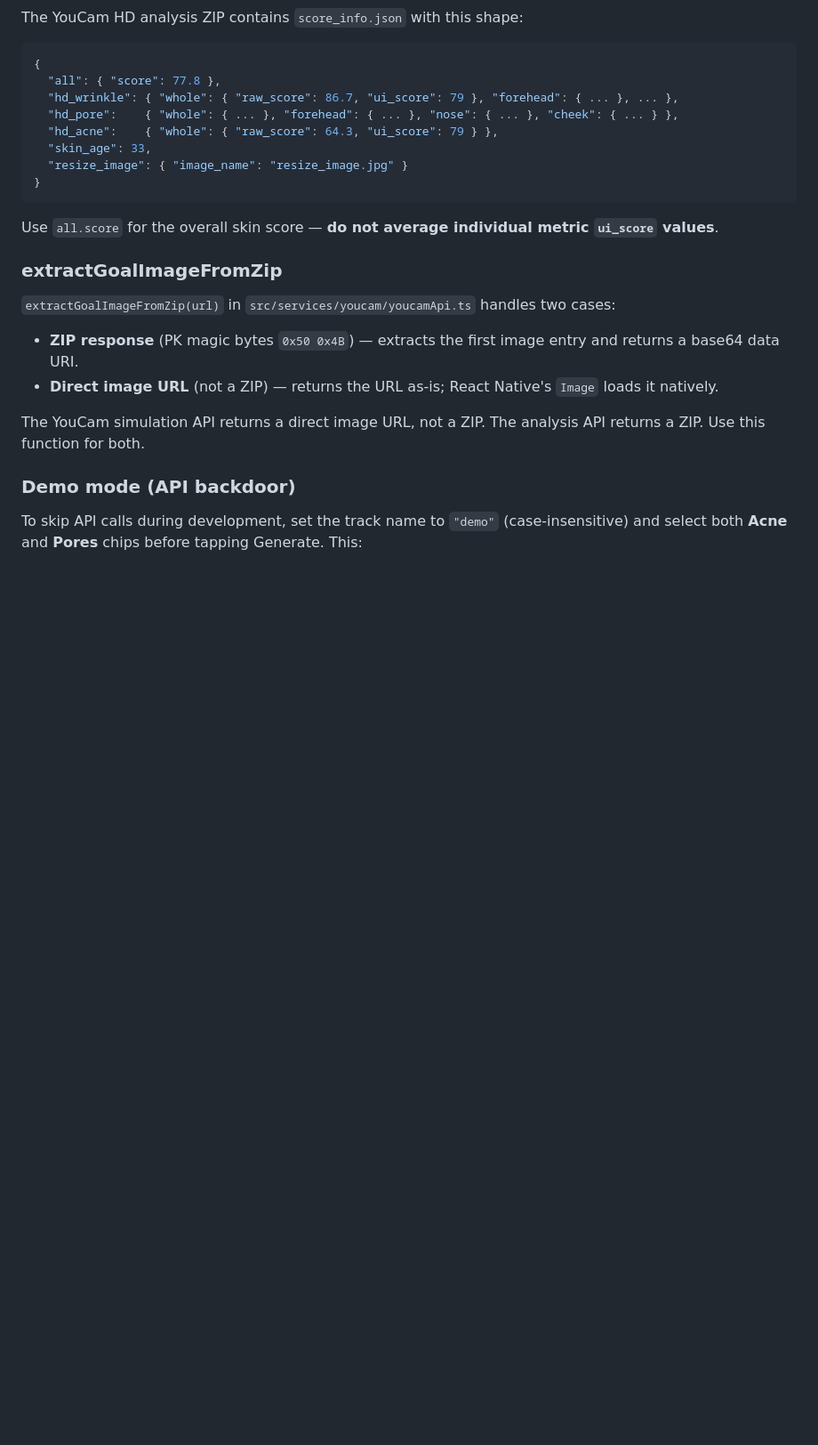
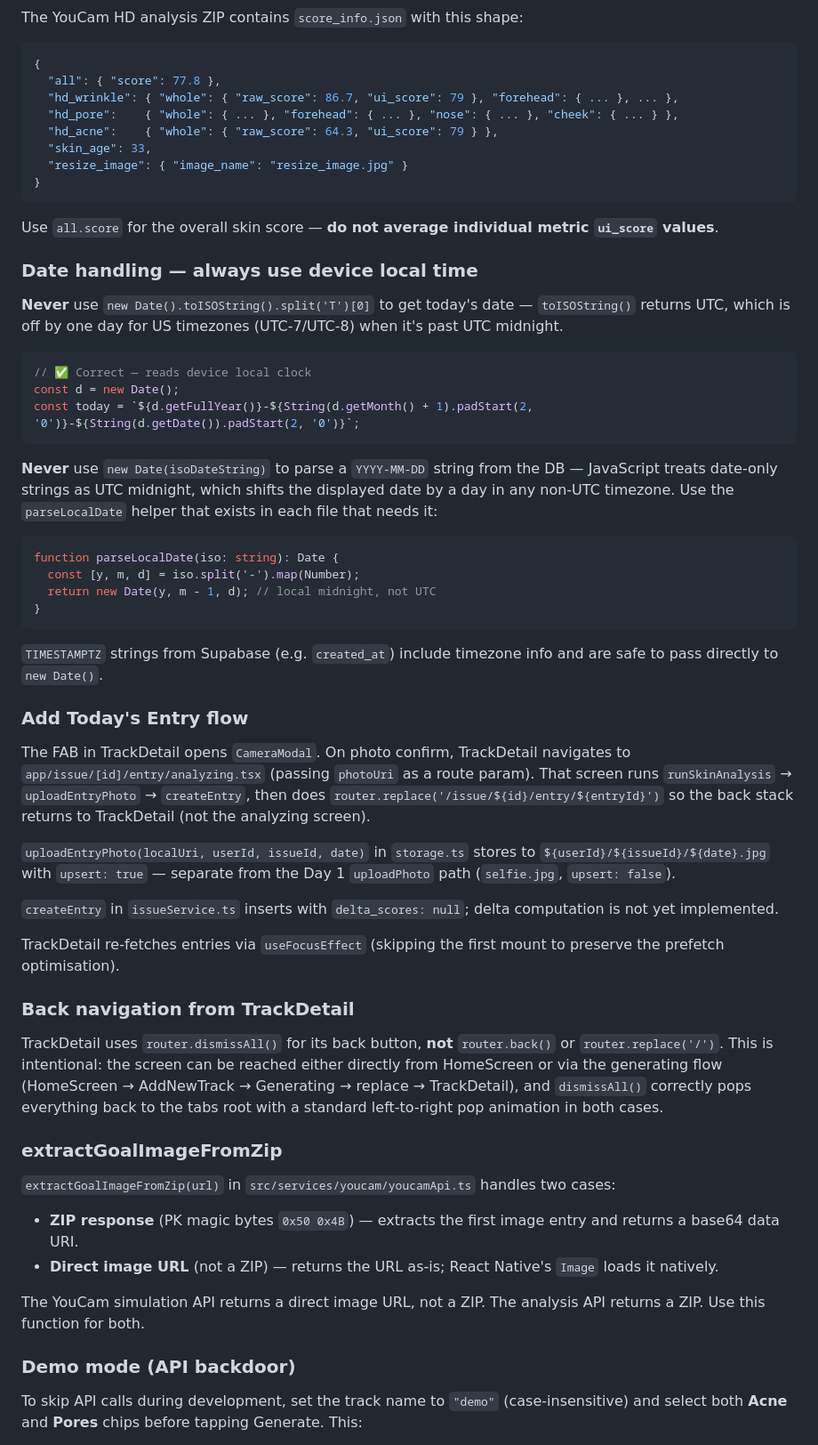
Before and after one commit to JustHoward0807/PerfectSkinDiary, a Markdown page: CLAUDE.md, the part around one of its changes. Shown at 89% size. GitHub-like rendering; blank space fills up the shorter version.

````diff
--- a/CLAUDE.md
+++ b/CLAUDE.md
@@ -105,6 +106,41 @@ The YouCam HD analysis ZIP contains `score_info.json` with this shape:
 ```
 
 Use `all.score` for the overall skin score — **do not average individual metric `ui_score` values**.
+
+### Date handling — always use device local time
+
+**Never** use `new Date().toISOString().split('T')[0]` to get today's date — `toISOString()` returns UTC, which is off by one day for US timezones (UTC-7/UTC-8) when it's past UTC midnight.
+
+```ts
+// ✅ Correct — reads device local clock
+const d = new Date();
+const today = `${d.getFullYear()}-${String(d.getMonth() + 1).padStart(2, '0')}-${String(d.getDate()).padStart(2, '0')}`;
+```
+
+**Never** use `new Date(isoDateString)` to parse a `YYYY-MM-DD` string from the DB — JavaScript treats date-only strings as UTC midnight, which shifts the displayed date by a day in any non-UTC timezone. Use the `parseLocalDate` helper that exists in each file that needs it:
+
+```ts
+function parseLocalDate(iso: string): Date {
+  const [y, m, d] = iso.split('-').map(Number);
+  return new Date(y, m - 1, d); // local midnight, not UTC
+}
+```
+
+`TIMESTAMPTZ` strings from Supabase (e.g. `created_at`) include timezone info and are safe to pass directly to `new Date()`.
+
+### Add Today's Entry flow
+
+The FAB in TrackDetail opens `CameraModal`. On photo confirm, TrackDetail navigates to `app/issue/[id]/entry/analyzing.tsx` (passing `photoUri` as a route param). That screen runs `runSkinAnalysis` → `uploadEntryPhoto` → `createEntry`, then does `router.replace('/issue/${id}/entry/${entryId}')` so the back stack returns to TrackDetail (not the analyzing screen).
+
+`uploadEntryPhoto(localUri, userId, issueId, date)` in `storage.ts` stores to `${userId}/${issueId}/${date}.jpg` with `upsert: true` — separate from the Day 1 `uploadPhoto` path (`selfie.jpg`, `upsert: false`).
+
+`createEntry` in `issueService.ts` inserts with `delta_scores: null`; delta computation is not yet implemented.
+
+TrackDetail re-fetches entries via `useFocusEffect` (skipping the first mount to preserve the prefetch optimisation).
+
+### Back navigation from TrackDetail
+
+TrackDetail uses `router.dismissAll()` for its back button, **not** `router.back()` or `router.replace('/')`. This is intentional: the screen can be reached either directly from HomeScreen or via the generating flow (HomeScreen → AddNewTrack → Generating → replace → TrackDetail), and `dismissAll()` correctly pops everything back to the tabs root with a standard left-to-right pop animation in both cases.
 
 ### extractGoalImageFromZip
 
````
Also changed, not shown: other parts of CLAUDE.md (+1 -0 lines), README.md (+5 -9 lines).
